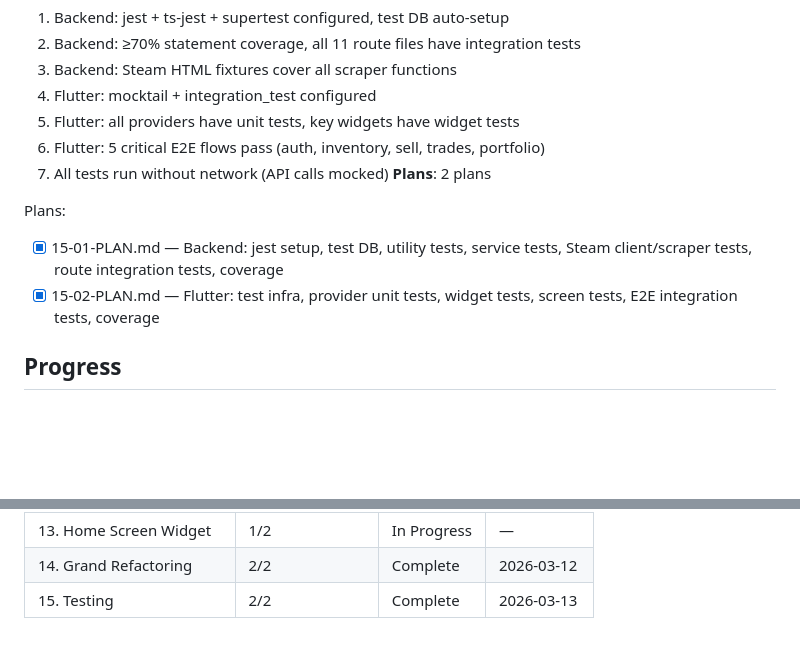
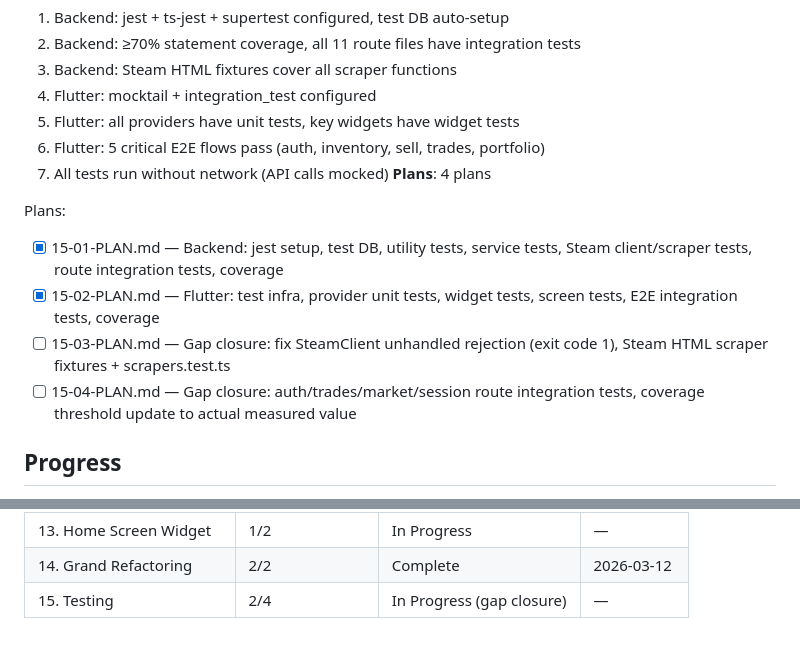
Before and after one commit to aihnatiev1/SkinKeeper, a Markdown page: .planning/ROADMAP.md, 2 parts joined by grey strips. Rendered like a GitHub page; blank space fills up the shorter version.

Commit message:
docs(15-gap): create gap closure plans for backend test failures
Plans 15-03 and 15-04 close 4 gaps from VERIFICATION.md:
- Gap 1: Fix SteamClient unhandled rejection (npm test exits code 1)
- Gap 2/4: Add auth/trades/market/session route integration tests
- Gap 3: Steam HTML scraper fixtures + scrapers.test.ts

Co-Authored-By: Claude Sonnet 4.6 <noreply@anthropic.com>

```diff
--- a/.planning/ROADMAP.md
+++ b/.planning/ROADMAP.md
@@ -136,11 +136,13 @@ Plans:
   5. Flutter: all providers have unit tests, key widgets have widget tests
   6. Flutter: 5 critical E2E flows pass (auth, inventory, sell, trades, portfolio)
   7. All tests run without network (API calls mocked)
-**Plans**: 2 plans
+**Plans**: 4 plans
 
 Plans:
 - [x] 15-01-PLAN.md — Backend: jest setup, test DB, utility tests, service tests, Steam client/scraper tests, route integration tests, coverage
 - [x] 15-02-PLAN.md — Flutter: test infra, provider unit tests, widget tests, screen tests, E2E integration tests, coverage
+- [ ] 15-03-PLAN.md — Gap closure: fix SteamClient unhandled rejection (exit code 1), Steam HTML scraper fixtures + scrapers.test.ts
+- [ ] 15-04-PLAN.md — Gap closure: auth/trades/market/session route integration tests, coverage threshold update to actual measured value
 
 ## Progress
 
@@ -163,4 +165,4 @@ Phases execute in numeric order: 1 → 2 → 3 (M1) → 4 → 10 (M2) → 11 →
 | 12. Offline Price Cache | 0/2 | Pending | — |
 | 13. Home Screen Widget | 1/2 | In Progress | — |
 | 14. Grand Refactoring | 2/2 | Complete | 2026-03-12 |
-| 15. Testing | 2/2 | Complete | 2026-03-13 |
+| 15. Testing | 2/4 | In Progress (gap closure) | — |
```
Also changed, not shown: 2 other files.
